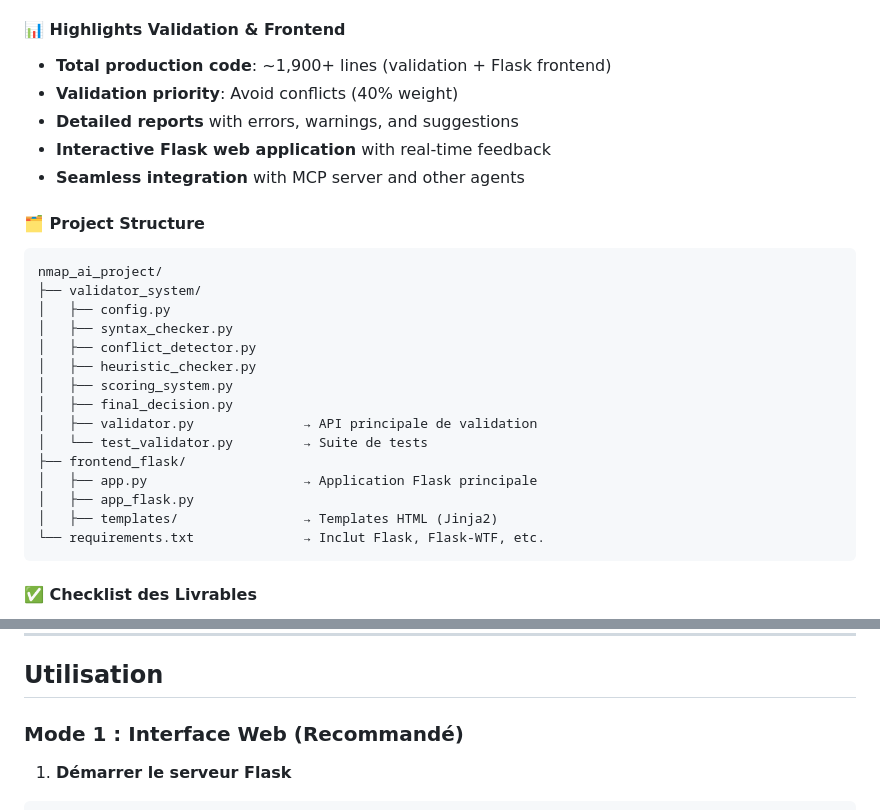
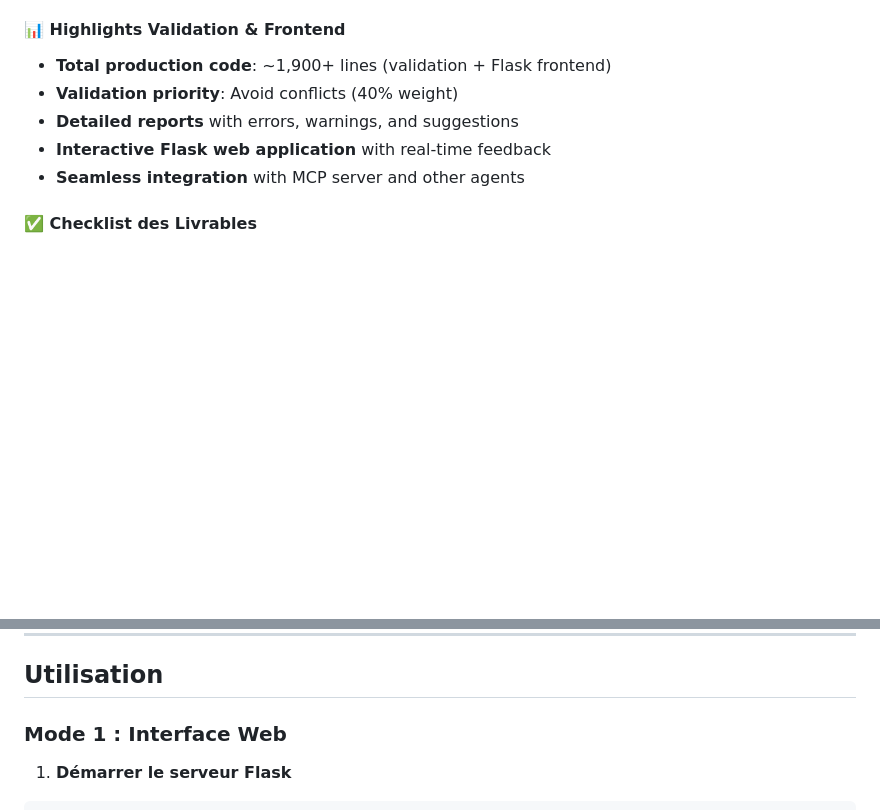
Before and after one commit to HafOosa/NMAP-AI, a Markdown page: README.md, 2 parts joined by grey strips. Rendered like a GitHub page; blank space fills up the shorter version.

````diff
--- a/README.md
+++ b/README.md
@@ -722,27 +722,6 @@ Responsible for the complete validation layer, the reliability of the infrastruc
 - **Interactive Flask web application** with real-time feedback
 - **Seamless integration** with MCP server and other agents
 
-
-#### 🗂️ Project Structure
-
-```
-nmap_ai_project/
-├── validator_system/
-│   ├── config.py
-│   ├── syntax_checker.py
-│   ├── conflict_detector.py
-│   ├── heuristic_checker.py
-│   ├── scoring_system.py
-│   ├── final_decision.py
-│   ├── validator.py              → API principale de validation
-│   └── test_validator.py         → Suite de tests
-├── frontend_flask/
-│   ├── app.py                    → Application Flask principale
-│   ├── app_flask.py
-│   ├── templates/                → Templates HTML (Jinja2)
-└── requirements.txt              → Inclut Flask, Flask-WTF, etc.
-```
-
 #### ✅ Checklist des Livrables
 
 - ✅ Syntax Checker
@@ -823,7 +802,7 @@ git lfs pull
 
 ## Utilisation
 
-### Mode 1 : Interface Web (Recommandé)
+### Mode 1 : Interface Web
 
 1. **Démarrer le serveur Flask**
 ```bash
````
Also changed, not shown: other parts of README.md (+6 -70 lines).
